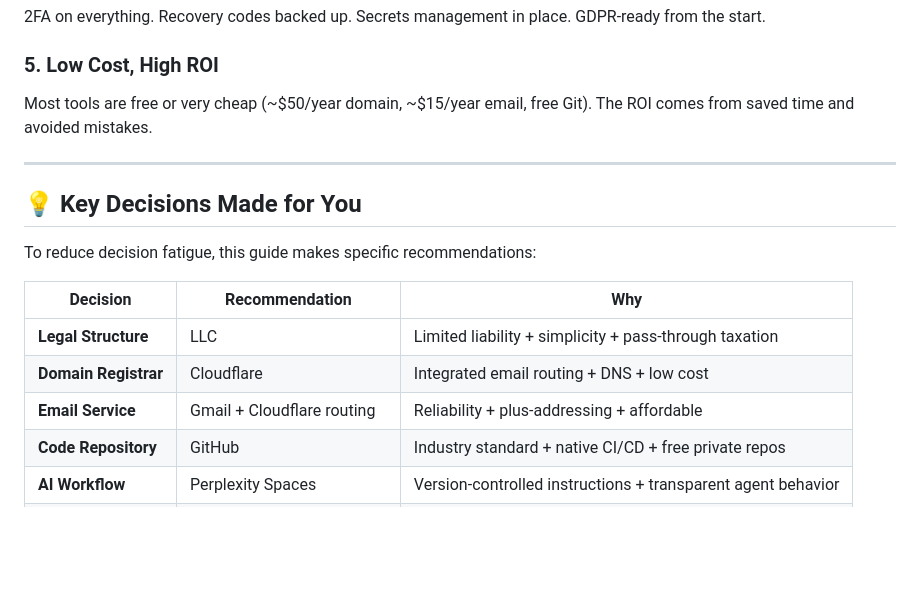
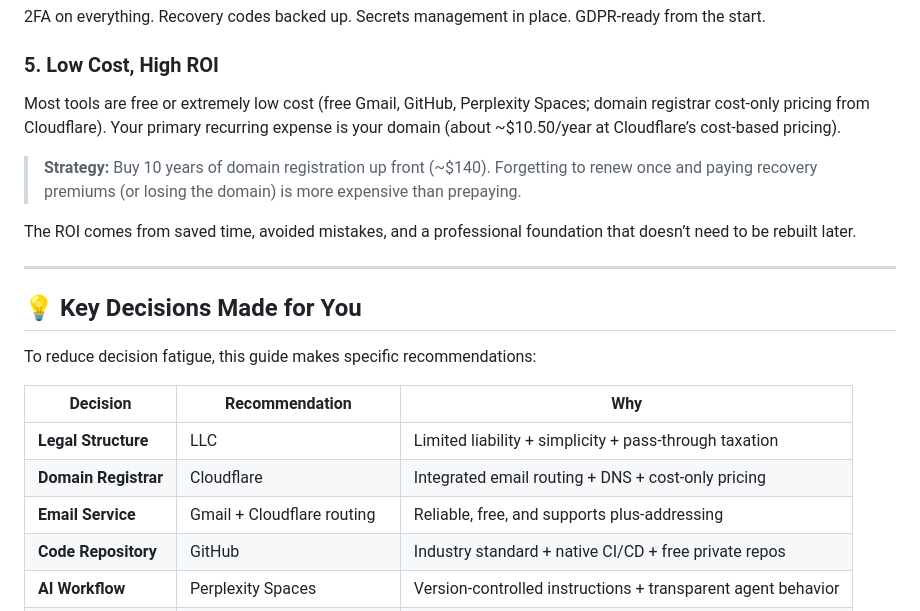
Before and after one commit to borealBytes/startup-blueprint, a Markdown page: README.md, the part around the change. Drawn GitHub-style; blank space fills up the shorter version.

Commit message:
docs: update cost assumptions to reflect free email and low-cost domain

```diff
--- a/README.md
+++ b/README.md
@@ -82,7 +82,11 @@ Repetitive tasks are automated. Deployment is automatic. Email forwarding is aut
 2FA on everything. Recovery codes backed up. Secrets management in place. GDPR-ready from the start.
 
 ### 5. **Low Cost, High ROI**
-Most tools are free or very cheap (~$50/year domain, ~$15/year email, free Git). The ROI comes from saved time and avoided mistakes.
+Most tools are free or extremely low cost (free Gmail, GitHub, Perplexity Spaces; domain registrar cost-only pricing from Cloudflare). Your primary recurring expense is your domain (about ~$10.50/year at Cloudflare’s cost-based pricing).
+
+> **Strategy:** Buy 10 years of domain registration up front (~$140). Forgetting to renew once and paying recovery premiums (or losing the domain) is more expensive than prepaying.
+
+The ROI comes from saved time, avoided mistakes, and a professional foundation that doesn’t need to be rebuilt later.
 
 ---
 
@@ -93,8 +97,8 @@ To reduce decision fatigue, this guide makes specific recommendations:
 | Decision | Recommendation | Why |
 |----------|---|---|
 | **Legal Structure** | LLC | Limited liability + simplicity + pass-through taxation |
-| **Domain Registrar** | Cloudflare | Integrated email routing + DNS + low cost |
-| **Email Service** | Gmail + Cloudflare routing | Reliability + plus-addressing + affordable |
+| **Domain Registrar** | Cloudflare | Integrated email routing + DNS + cost-only pricing |
+| **Email Service** | Gmail + Cloudflare routing | Reliable, free, and supports plus-addressing |
 | **Code Repository** | GitHub | Industry standard + native CI/CD + free private repos |
 | **AI Workflow** | Perplexity Spaces | Version-controlled instructions + transparent agent behavior |
 | **Hosting** | Cloudflare Pages + Workers | Fast + cheap + auto-scaling + DDoS protection |
```
